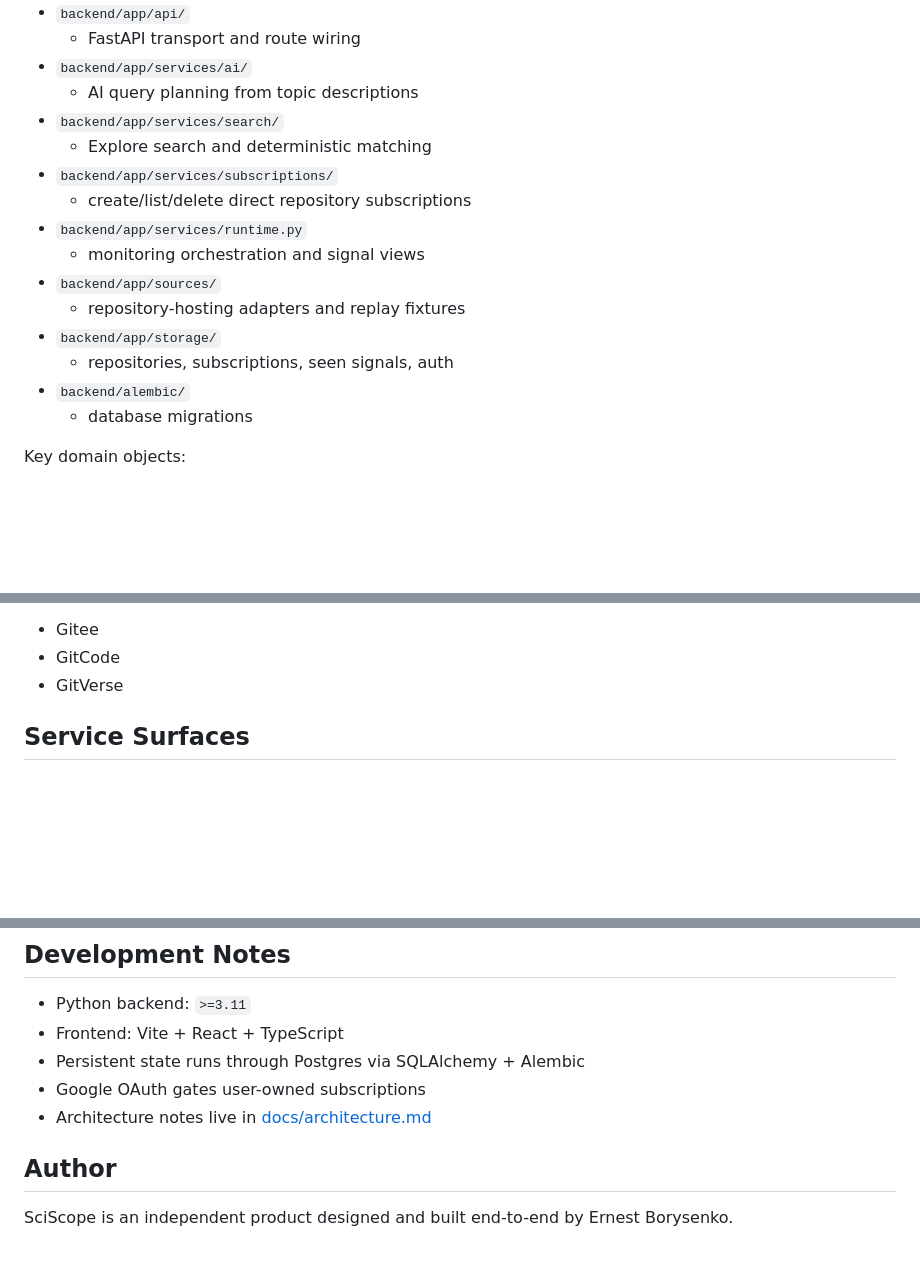
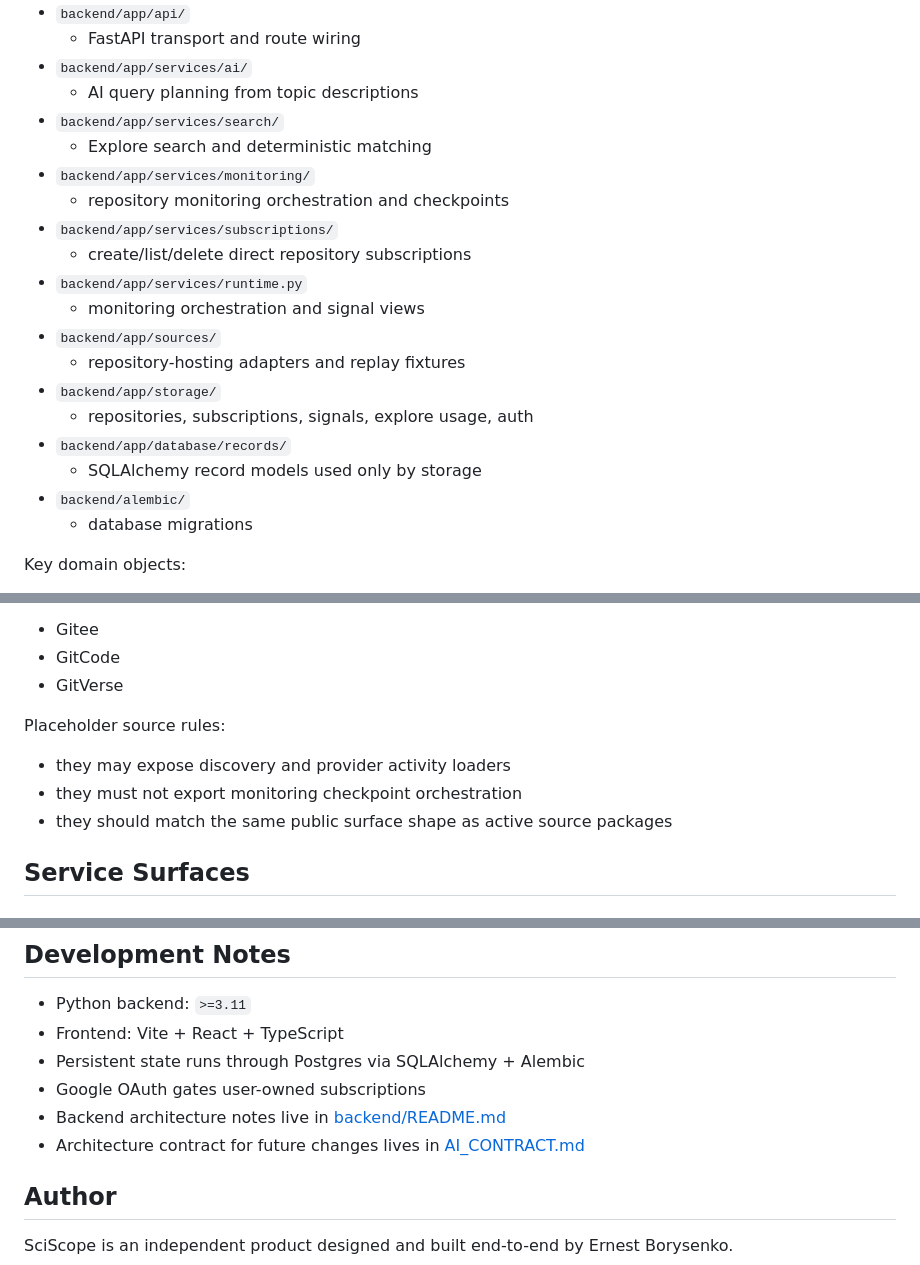
Before and after one commit to Mephistos-ML/SciScope, a Markdown page: README.md, 3 parts joined by grey strips. GitHub-like rendering; blank space fills up the shorter version.

Commit message:
docs(architecture): add AI contract and refresh backend docs

```diff
--- a/README.md
+++ b/README.md
@@ -128,6 +128,8 @@ Main backend areas:
   - AI query planning from topic descriptions
 - `backend/app/services/search/`
   - Explore search and deterministic matching
+- `backend/app/services/monitoring/`
+  - repository monitoring orchestration and checkpoints
 - `backend/app/services/subscriptions/`
   - create/list/delete direct repository subscriptions
 - `backend/app/services/runtime.py`
@@ -135,7 +137,9 @@ Main backend areas:
 - `backend/app/sources/`
   - repository-hosting adapters and replay fixtures
 - `backend/app/storage/`
-  - repositories, subscriptions, seen signals, auth
+  - repositories, subscriptions, signals, explore usage, auth
+- `backend/app/database/records/`
+  - SQLAlchemy record models used only by storage
 - `backend/alembic/`
   - database migrations
 
@@ -160,6 +164,12 @@ Unavailable source modules:
 - Gitee
 - GitCode
 - GitVerse
+
+Placeholder source rules:
+
+- they may expose discovery and provider activity loaders
+- they must not export monitoring checkpoint orchestration
+- they should match the same public surface shape as active source packages
 
 ## Service Surfaces
 
@@ -205,7 +215,8 @@ The repository excludes:
 - Frontend: Vite + React + TypeScript
 - Persistent state runs through Postgres via SQLAlchemy + Alembic
 - Google OAuth gates user-owned subscriptions
-- Architecture notes live in [docs/architecture.md](/Users/ernestborysenko/git/SciScope/docs/architecture.md)
+- Backend architecture notes live in [backend/README.md](/Users/ernestborysenko/git/SciScope/backend/README.md)
+- Architecture contract for future changes lives in [AI_CONTRACT.md](/Users/ernestborysenko/git/SciScope/AI_CONTRACT.md)
 
 ## Author
 
```
Also changed, not shown: AI_CONTRACT.md (added, +227 -0 lines), backend/README.md (+21 -9 lines).
